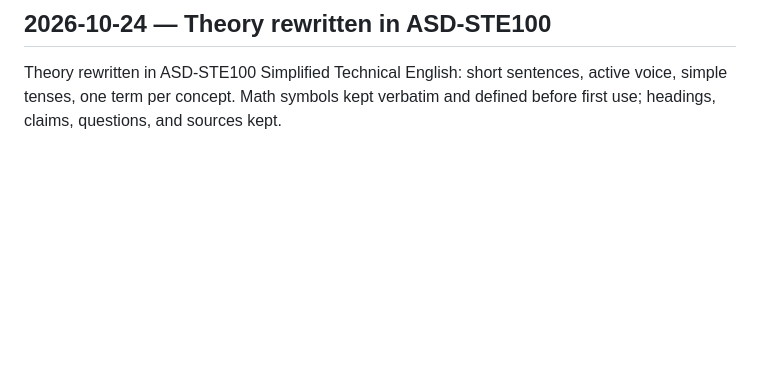
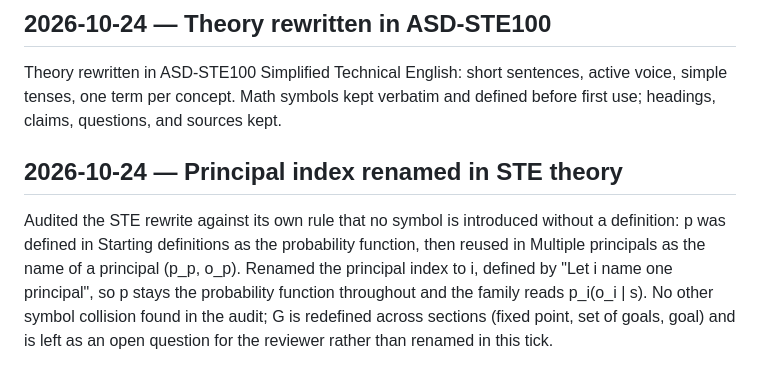
Before and after one commit to pseliota/harness-research, a Markdown page: docs/log.md, the part around the change. GitHub-like rendering; blank space fills up the shorter version.

Commit message:
docs(theory): rename principal index from p to i to avoid collision with probability function

```diff
--- a/docs/log.md
+++ b/docs/log.md
@@ -205,3 +205,7 @@ Gemini CLI arbitration verified in outline against google-gemini/gemini-cli at c
 ## 2026-10-24 — Theory rewritten in ASD-STE100
 
 Theory rewritten in ASD-STE100 Simplified Technical English: short sentences, active voice, simple tenses, one term per concept. Math symbols kept verbatim and defined before first use; headings, claims, questions, and sources kept.
+
+## 2026-10-24 — Principal index renamed in STE theory
+
+Audited the STE rewrite against its own rule that no symbol is introduced without a definition: p was defined in Starting definitions as the probability function, then reused in Multiple principals as the name of a principal (p_p, o_p). Renamed the principal index to i, defined by "Let i name one principal", so p stays the probability function throughout and the family reads p_i(o_i | s). No other symbol collision found in the audit; G is redefined across sections (fixed point, set of goals, goal) and is left as an open question for the reviewer rather than renamed in this tick.
```
Also changed, not shown: docs/theory.md (+1 -1 lines).
